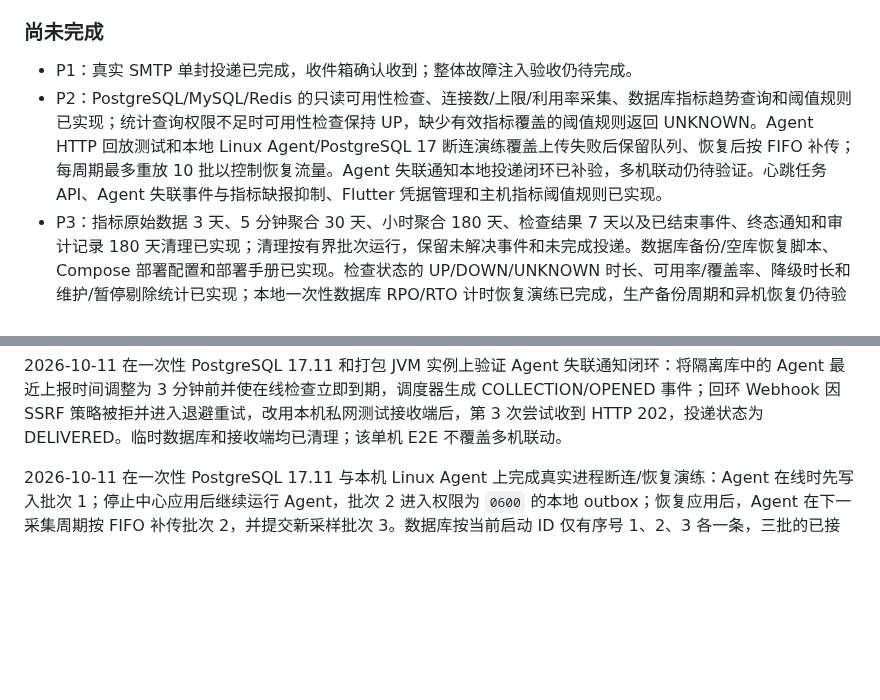
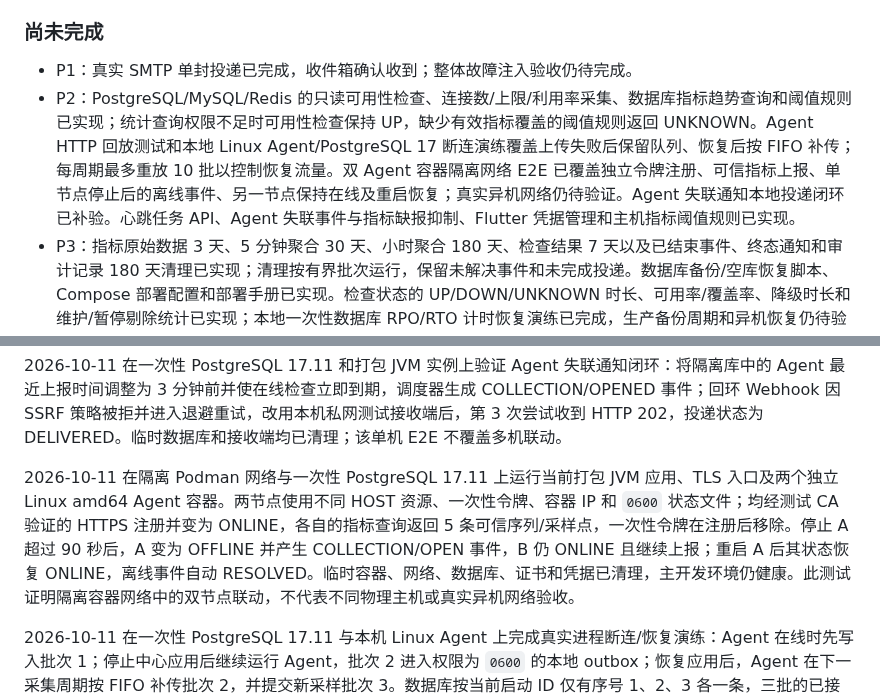
Before and after one commit to GeekCoreLab/geek-monitor, a Markdown page: docs/产品与技术规划.md, 2 parts joined by grey strips. GitHub-like rendering; blank space fills up the shorter version.

Commit message:
docs: record isolated multi-agent E2E

```diff
--- a/docs/产品与技术规划.md
+++ b/docs/产品与技术规划.md
@@ -404,7 +404,7 @@ P1 是可试用里程碑；完整首版包含 P1–P4，确保服务器、Web、
 ### 尚未完成
 
 - P1：真实 SMTP 单封投递已完成，收件箱确认收到；整体故障注入验收仍待完成。
-- P2：PostgreSQL/MySQL/Redis 的只读可用性检查、连接数/上限/利用率采集、数据库指标趋势查询和阈值规则已实现；统计查询权限不足时可用性检查保持 UP，缺少有效指标覆盖的阈值规则返回 UNKNOWN。Agent HTTP 回放测试和本地 Linux Agent/PostgreSQL 17 断连演练覆盖上传失败后保留队列、恢复后按 FIFO 补传；每周期最多重放 10 批以控制恢复流量。Agent 失联通知本地投递闭环已补验，多机联动仍待验证。心跳任务 API、Agent 失联事件与指标缺报抑制、Flutter 凭据管理和主机指标阈值规则已实现。
+- P2：PostgreSQL/MySQL/Redis 的只读可用性检查、连接数/上限/利用率采集、数据库指标趋势查询和阈值规则已实现；统计查询权限不足时可用性检查保持 UP，缺少有效指标覆盖的阈值规则返回 UNKNOWN。Agent HTTP 回放测试和本地 Linux Agent/PostgreSQL 17 断连演练覆盖上传失败后保留队列、恢复后按 FIFO 补传；每周期最多重放 10 批以控制恢复流量。双 Agent 容器隔离网络 E2E 已覆盖独立令牌注册、可信指标上报、单节点停止后的离线事件、另一节点保持在线及重启恢复；真实异机网络仍待验证。Agent 失联通知本地投递闭环已补验。心跳任务 API、Agent 失联事件与指标缺报抑制、Flutter 凭据管理和主机指标阈值规则已实现。
 - P3：指标原始数据 3 天、5 分钟聚合 30 天、小时聚合 180 天、检查结果 7 天以及已结束事件、终态通知和审计记录 180 天清理已实现；清理按有界批次运行，保留未解决事件和未完成投递。数据库备份/空库恢复脚本、Compose 部署配置和部署手册已实现。检查状态的 UP/DOWN/UNKNOWN 时长、可用率/覆盖率、降级时长和维护/暂停剔除统计已实现；本地一次性数据库 RPO/RTO 计时恢复演练已完成，生产备份周期和异机恢复仍待验证。
 - P4：本地合成调度/曲线压测与 JVM 镜像运行 smoke test 已完成；100 台主机、每日 1440 万样本的持续写入容量，目标硬件压测、至少 7 天连续试运行和完整验收报告仍待完成。
 
@@ -417,6 +417,8 @@ P1 是可试用里程碑；完整首版包含 P1–P4，确保服务器、Web、
 Agent 手动 E2E 已在本地 Linux 主机和 PostgreSQL 17 上验证：V12/V13 迁移、一次性令牌重放拒绝、Agent 启动采样和可信曲线、重复批次幂等、延迟 8 分钟但时钟已校准的历史样本仍进入曲线、上报的 8 分钟时钟偏差样本被排除、吊销后配置访问返回 401。Go HTTP 测试模拟 503 后按 FIFO 成功补传（含重复批次的 HTTP 200 确认）；真实多机联动仍未覆盖。
 
 2026-10-11 在一次性 PostgreSQL 17.11 和打包 JVM 实例上验证 Agent 失联通知闭环：将隔离库中的 Agent 最近上报时间调整为 3 分钟前并使在线检查立即到期，调度器生成 COLLECTION/OPENED 事件；回环 Webhook 因 SSRF 策略被拒并进入退避重试，改用本机私网测试接收端后，第 3 次尝试收到 HTTP 202，投递状态为 DELIVERED。临时数据库和接收端均已清理；该单机 E2E 不覆盖多机联动。
+
+2026-10-11 在隔离 Podman 网络与一次性 PostgreSQL 17.11 上运行当前打包 JVM 应用、TLS 入口及两个独立 Linux amd64 Agent 容器。两节点使用不同 HOST 资源、一次性令牌、容器 IP 和 `0600` 状态文件；均经测试 CA 验证的 HTTPS 注册并变为 ONLINE，各自的指标查询返回 5 条可信序列/采样点，一次性令牌在注册后移除。停止 A 超过 90 秒后，A 变为 OFFLINE 并产生 COLLECTION/OPEN 事件，B 仍 ONLINE 且继续上报；重启 A 后其状态恢复 ONLINE，离线事件自动 RESOLVED。临时容器、网络、数据库、证书和凭据已清理，主开发环境仍健康。此测试证明隔离容器网络中的双节点联动，不代表不同物理主机或真实异机网络验收。
 
 2026-10-11 在一次性 PostgreSQL 17.11 与本机 Linux Agent 上完成真实进程断连/恢复演练：Agent 在线时先写入批次 1；停止中心应用后继续运行 Agent，批次 2 进入权限为 `0600` 的本地 outbox；恢复应用后，Agent 在下一采集周期按 FIFO 补传批次 2，并提交新采样批次 3。数据库按当前启动 ID 仅有序号 1、2、3 各一条，三批的已接收指标数与落库样本数分别为 10/10、21/21、21/21；批次 2 的采样时间早于接收时间约 30 秒，outbox 恢复为空。认证指标 API 返回 21 条序列、146 个点。该演练暴露原实现每周期只移除一批、积压无法消退的问题；现改为每周期按 FIFO 最多补传 10 批，并由 Go 回归测试验证失败保留、成功后有限批量清空及顺序。此证据覆盖一台本机 Agent 的短时断连恢复，不代表多机故障或通知渠道投递。
 
```
